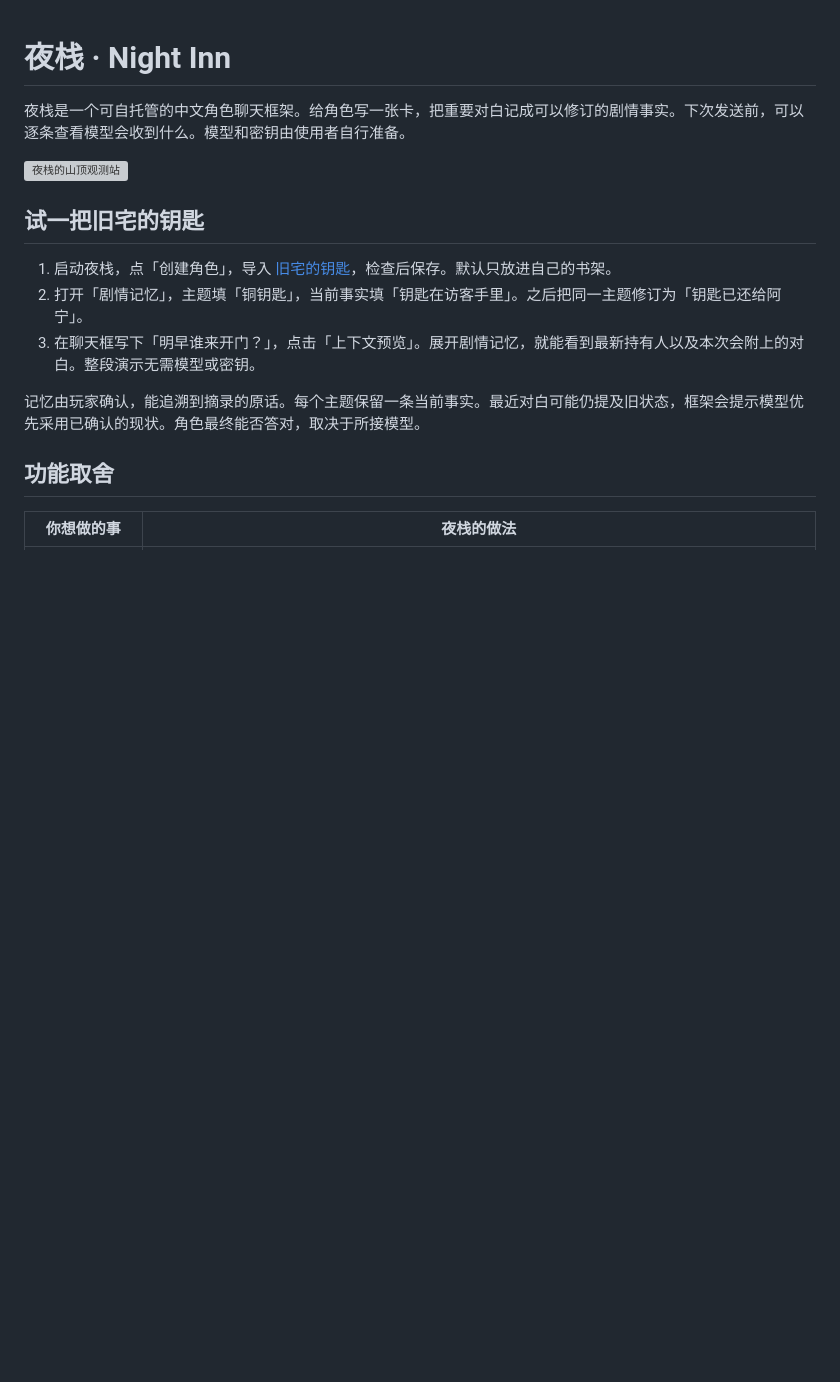
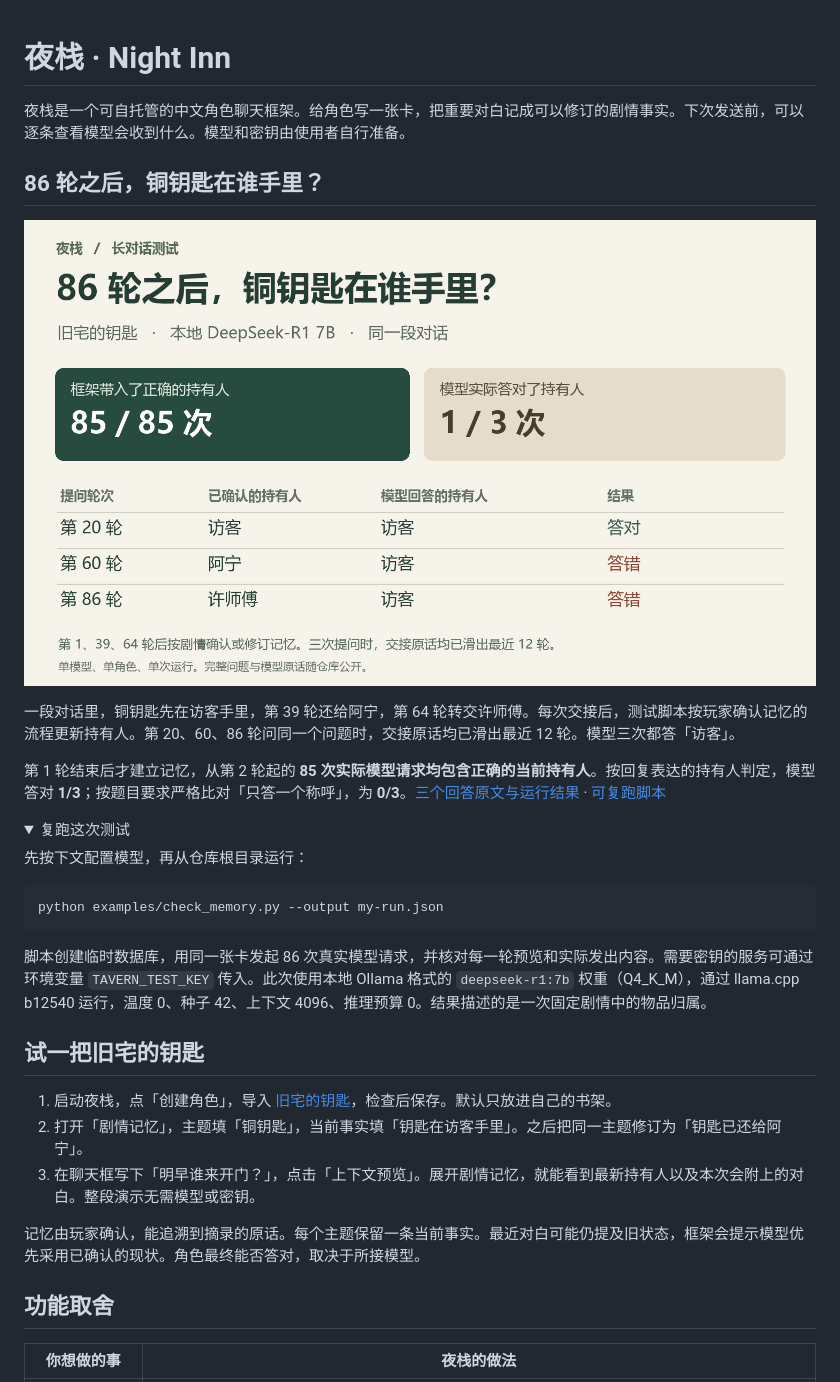
Before and after one commit to yyf121381/yezhan-tavern, a Markdown page: README.md, the part around the change. GitHub-like rendering; pictures changed too: docs/memory-86.png (added); folded sections open; blank space fills up the shorter version; grey boxes are pictures that could not be loaded.

Commit message:
Show the results of an 86-turn live model memory test

````diff
--- a/README.md
+++ b/README.md
@@ -2,7 +2,25 @@
 
 夜栈是一个可自托管的中文角色聊天框架。给角色写一张卡，把重要对白记成可以修订的剧情事实。下次发送前，可以逐条查看模型会收到什么。模型和密钥由使用者自行准备。
 
-![夜栈的山顶观测站](static/art/mountain.png)
+## 86 轮之后，铜钥匙在谁手里？
+
+![86 轮真实模型测试。框架在 85 次请求中均传入正确持有人，模型三次提问答对一次。](docs/memory-86.png)
+
+一段对话里，铜钥匙先在访客手里，第 39 轮还给阿宁，第 64 轮转交许师傅。每次交接后，测试脚本按玩家确认记忆的流程更新持有人。第 20、60、86 轮问同一个问题时，交接原话均已滑出最近 12 轮。模型三次都答「访客」。
+
+第 1 轮结束后才建立记忆，从第 2 轮起的 **85 次实际模型请求均包含正确的当前持有人**。按回复表达的持有人判定，模型答对 **1/3**；按题目要求严格比对「只答一个称呼」，为 **0/3**。[三个回答原文与运行结果](examples/memory-86.json) · [可复跑脚本](examples/check_memory.py)
+
+<details><summary>复跑这次测试</summary>
+
+先按下文配置模型，再从仓库根目录运行：
+
+```sh
+python examples/check_memory.py --output my-run.json
+```
+
+脚本创建临时数据库，用同一张卡发起 86 次真实模型请求，并核对每一轮预览和实际发出内容。需要密钥的服务可通过环境变量 `TAVERN_TEST_KEY` 传入。此次使用本地 Ollama 格式的 `deepseek-r1:7b` 权重（Q4_K_M），通过 llama.cpp b12540 运行，温度 0、种子 42、上下文 4096、推理预算 0。结果描述的是一次固定剧情中的物品归属。
+
+</details>
 
 ## 试一把旧宅的钥匙
 
````
Also changed, not shown: 2 other files.
